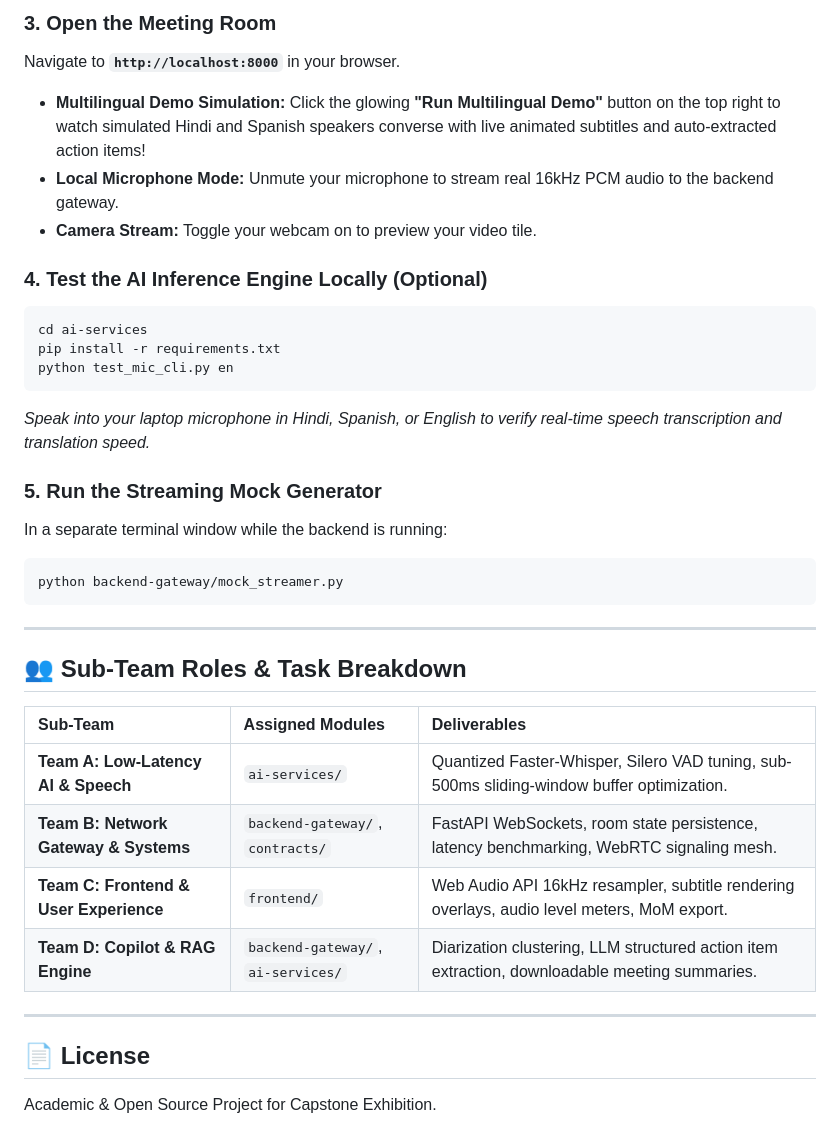
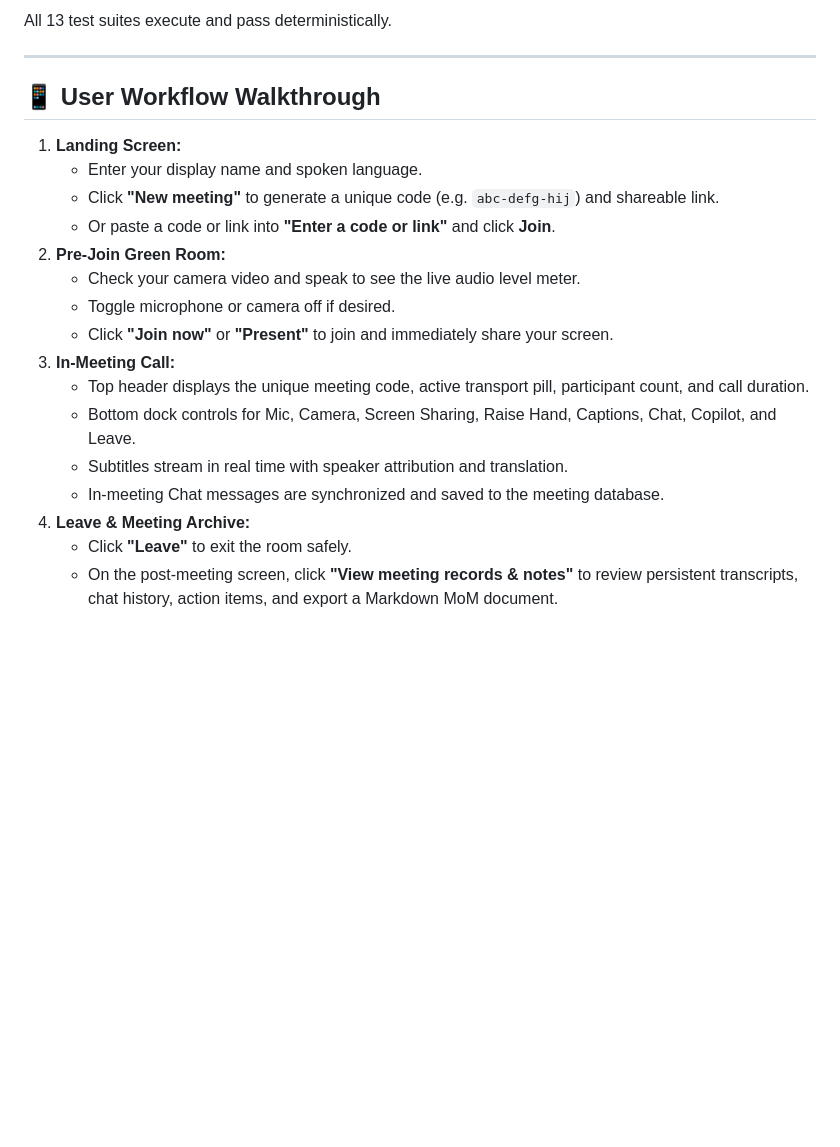
Before and after one commit to Riticaa/OmniMeet, a Markdown page: README.md, the part around one of its changes. Rendered like a GitHub page; blank space fills up the shorter version.

````diff
--- a/README.md
+++ b/README.md
@@ -87,36 +140,23 @@ python main.py
 
-### 3. Open the Meeting Room
-Navigate to **`http://localhost:8000`** in your browser.
-- **Multilingual Demo Simulation:** Click the glowing **"Run Multilingual Demo"** button on the top right to watch simulated Hindi and Spanish speakers converse with live animated subtitles and auto-extracted action items!
-- **Local Microphone Mode:** Unmute your microphone to stream real 16kHz PCM audio to the backend gateway.
-- **Camera Stream:** Toggle your webcam on to preview your video tile.
-
-### 4. Test the AI Inference Engine Locally (Optional)
-```bash
-cd ai-services
-pip install -r requirements.txt
-python test_mic_cli.py en
-```
-*Speak into your laptop microphone in Hindi, Spanish, or English to verify real-time speech transcription and translation speed.*
-
-### 5. Run the Streaming Mock Generator
-In a separate terminal window while the backend is running:
-```bash
-python backend-gateway/mock_streamer.py
-```
+All 13 test suites execute and pass deterministically.
 
 ---
 
-## 👥 Sub-Team Roles & Task Breakdown
+## 📱 User Workflow Walkthrough
 
-| Sub-Team | Assigned Modules | Deliverables |
-| :--- | :--- | :--- |
-| **Team A: Low-Latency AI & Speech** | `ai-services/` | Quantized Faster-Whisper, Silero VAD tuning, sub-500ms sliding-window buffer optimization. |
-| **Team B: Network Gateway & Systems** | `backend-gateway/`, `contracts/` | FastAPI WebSockets, room state persistence, latency benchmarking, WebRTC signaling mesh. |
-| **Team C: Frontend & User Experience** | `frontend/` | Web Audio API 16kHz resampler, subtitle rendering overlays, audio level meters, MoM export. |
-| **Team D: Copilot & RAG Engine** | `backend-gateway/`, `ai-services/` | Diarization clustering, LLM structured action item extraction, downloadable meeting summaries. |
-
----
-
-## 📄 License
-Academic & Open Source Project for Capstone Exhibition.
+1. **Landing Screen:**
+   - Enter your display name and spoken language.
+   - Click **"New meeting"** to generate a unique code (e.g. `abc-defg-hij`) and shareable link.
+   - Or paste a code or link into **"Enter a code or link"** and click **Join**.
+2. **Pre-Join Green Room:**
+   - Check your camera video and speak to see the live audio level meter.
+   - Toggle microphone or camera off if desired.
+   - Click **"Join now"** or **"Present"** to join and immediately share your screen.
+3. **In-Meeting Call:**
+   - Top header displays the unique meeting code, active transport pill, participant count, and call duration.
+   - Bottom dock controls for Mic, Camera, Screen Sharing, Raise Hand, Captions, Chat, Copilot, and Leave.
+   - Subtitles stream in real time with speaker attribution and translation.
+   - In-meeting Chat messages are synchronized and saved to the meeting database.
+4. **Leave & Meeting Archive:**
+   - Click **"Leave"** to exit the room safely.
+   - On the post-meeting screen, click **"View meeting records & notes"** to review persistent transcripts, chat history, action items, and export a Markdown MoM document.
````
Also changed, not shown: other parts of README.md (+115 -62 lines).
